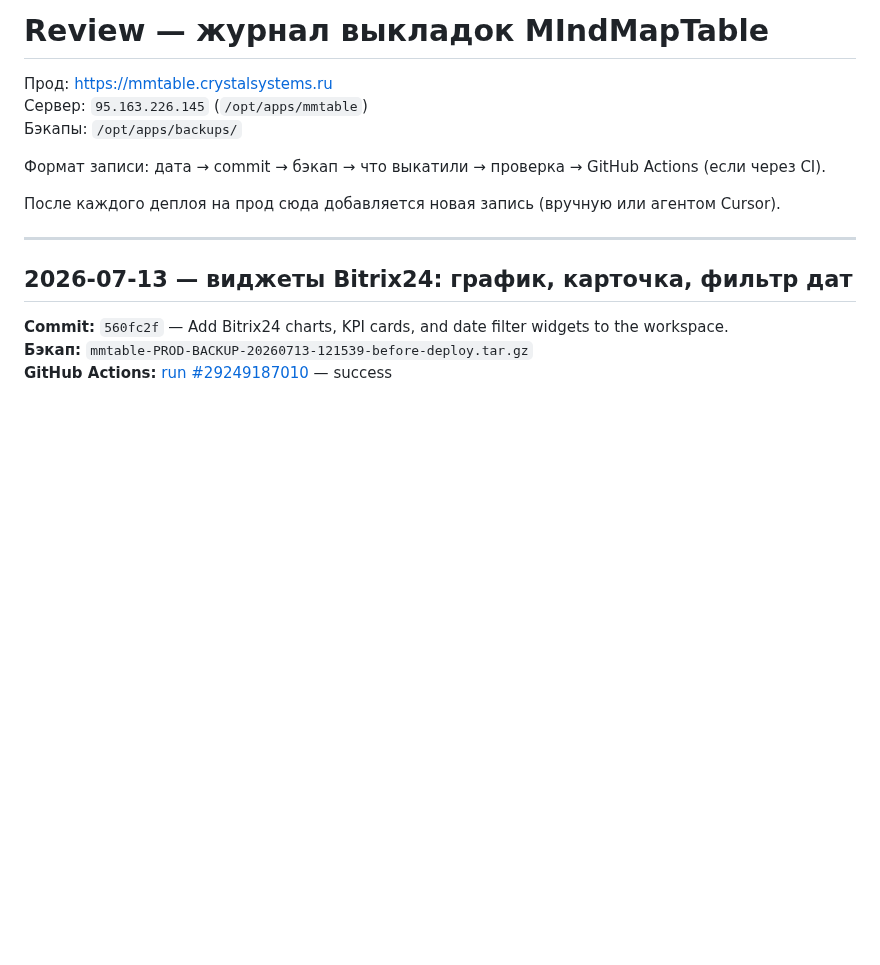
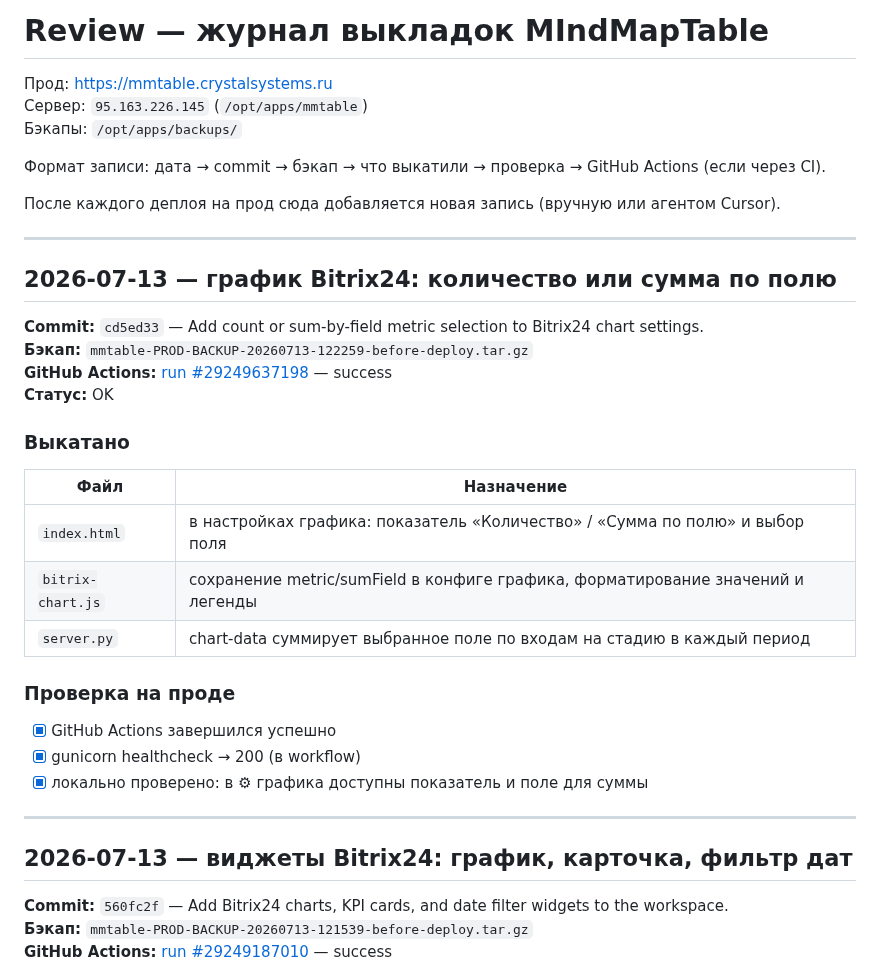
Before and after one commit to skitoand/mmtables, a Markdown page: REVIEW.md, the part around the change. Rendered like a GitHub page; blank space fills up the shorter version.

Commit message:
Add REVIEW.md entry for Bitrix24 chart metric deploy.
Co-authored-by: Cursor <cursoragent@cursor.com>

```diff
--- a/REVIEW.md
+++ b/REVIEW.md
@@ -7,6 +7,29 @@
 Формат записи: дата → commit → бэкап → что выкатили → проверка → GitHub Actions (если через CI).
 
 После каждого деплоя на прод сюда добавляется новая запись (вручную или агентом Cursor).
+
+---
+
+## 2026-07-13 — график Bitrix24: количество или сумма по полю
+
+**Commit:** `cd5ed33` — Add count or sum-by-field metric selection to Bitrix24 chart settings.
+**Бэкап:** `mmtable-PROD-BACKUP-20260713-122259-before-deploy.tar.gz`
+**GitHub Actions:** [run #29249637198](https://github.com/skitoand/mmtables/actions/runs/29249637198) — success
+**Статус:** OK
+
+### Выкатано
+
+| Файл | Назначение |
+|------|------------|
+| `index.html` | в настройках графика: показатель «Количество» / «Сумма по полю» и выбор поля |
+| `bitrix-chart.js` | сохранение metric/sumField в конфиге графика, форматирование значений и легенды |
+| `server.py` | chart-data суммирует выбранное поле по входам на стадию в каждый период |
+
+### Проверка на проде
+
+- [x] GitHub Actions завершился успешно
+- [x] gunicorn healthcheck → 200 (в workflow)
+- [x] локально проверено: в ⚙ графика доступны показатель и поле для суммы
 
 ---
 
```
